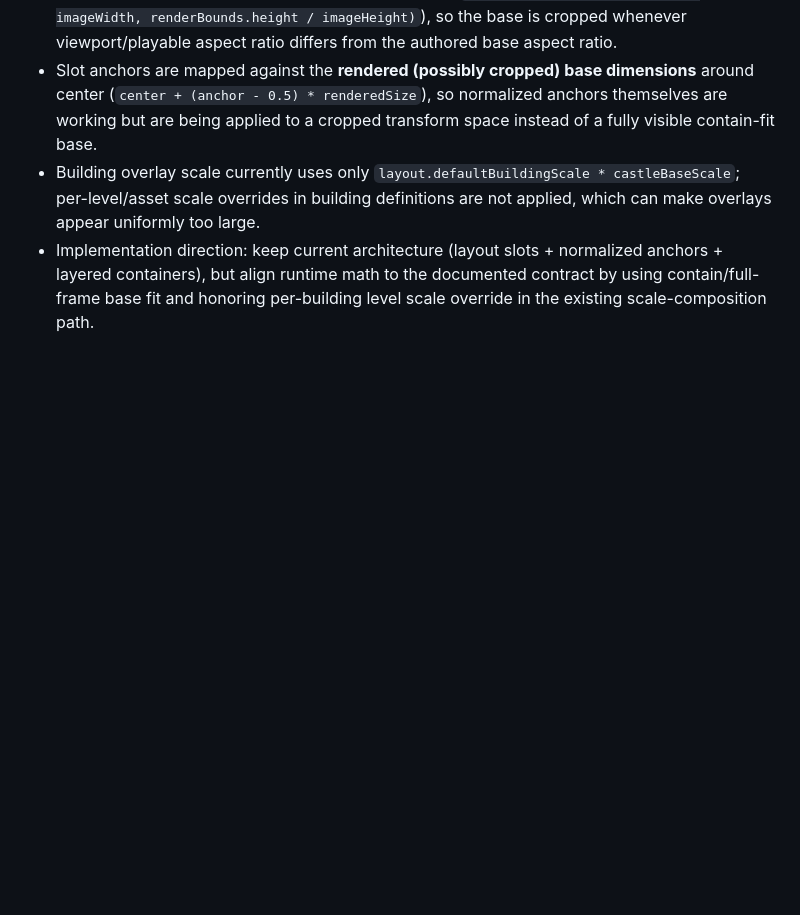
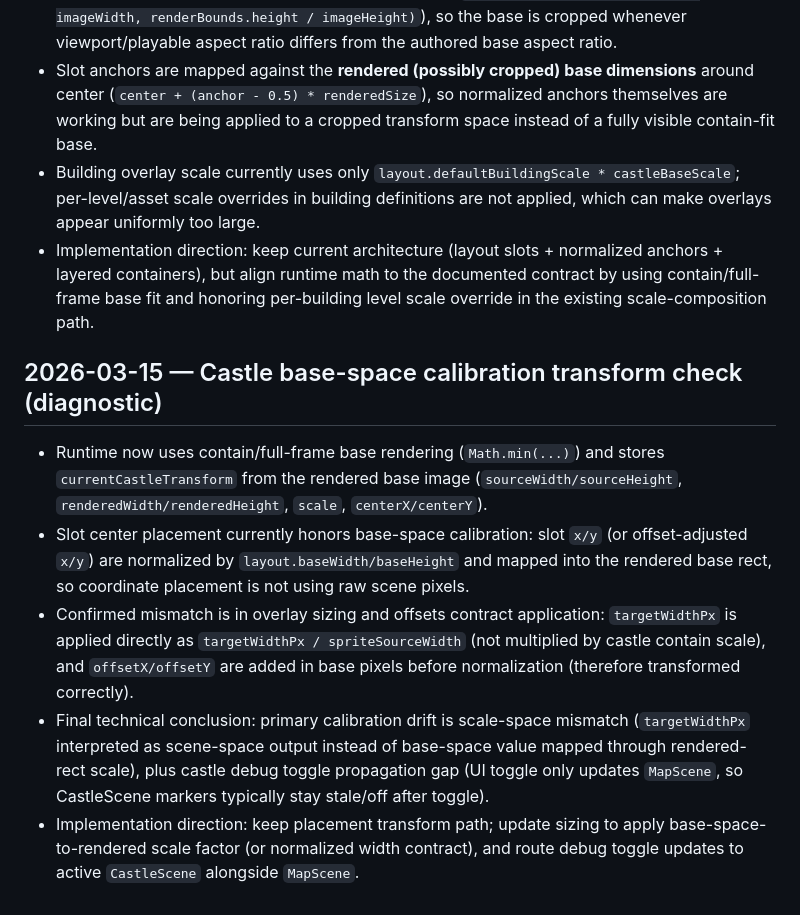
Before and after one commit to lukaszpeciak91-sys/portal-conquest, a Markdown page: docs/project/diagnostics.md, the part around the change. GitHub-like rendering; blank space fills up the shorter version.

Commit message:
docs: record castle base-space transform diagnostic

```diff
--- a/docs/project/diagnostics.md
+++ b/docs/project/diagnostics.md
@@ -67,3 +67,10 @@ Detailed diagnostic analysis was produced in the Codex session and is not stored
 - Slot anchors are mapped against the **rendered (possibly cropped) base dimensions** around center (`center + (anchor - 0.5) * renderedSize`), so normalized anchors themselves are working but are being applied to a cropped transform space instead of a fully visible contain-fit base.
 - Building overlay scale currently uses only `layout.defaultBuildingScale * castleBaseScale`; per-level/asset scale overrides in building definitions are not applied, which can make overlays appear uniformly too large.
 - Implementation direction: keep current architecture (layout slots + normalized anchors + layered containers), but align runtime math to the documented contract by using contain/full-frame base fit and honoring per-building level scale override in the existing scale-composition path.
+
+## 2026-03-15 — Castle base-space calibration transform check (diagnostic)
+- Runtime now uses contain/full-frame base rendering (`Math.min(...)`) and stores `currentCastleTransform` from the rendered base image (`sourceWidth/sourceHeight`, `renderedWidth/renderedHeight`, `scale`, `centerX/centerY`).
+- Slot center placement currently honors base-space calibration: slot `x/y` (or offset-adjusted `x/y`) are normalized by `layout.baseWidth/baseHeight` and mapped into the rendered base rect, so coordinate placement is not using raw scene pixels.
+- Confirmed mismatch is in overlay sizing and offsets contract application: `targetWidthPx` is applied directly as `targetWidthPx / spriteSourceWidth` (not multiplied by castle contain scale), and `offsetX/offsetY` are added in base pixels before normalization (therefore transformed correctly).
+- Final technical conclusion: primary calibration drift is scale-space mismatch (`targetWidthPx` interpreted as scene-space output instead of base-space value mapped through rendered-rect scale), plus castle debug toggle propagation gap (UI toggle only updates `MapScene`, so CastleScene markers typically stay stale/off after toggle).
+- Implementation direction: keep placement transform path; update sizing to apply base-space-to-rendered scale factor (or normalized width contract), and route debug toggle updates to active `CastleScene` alongside `MapScene`.
```
